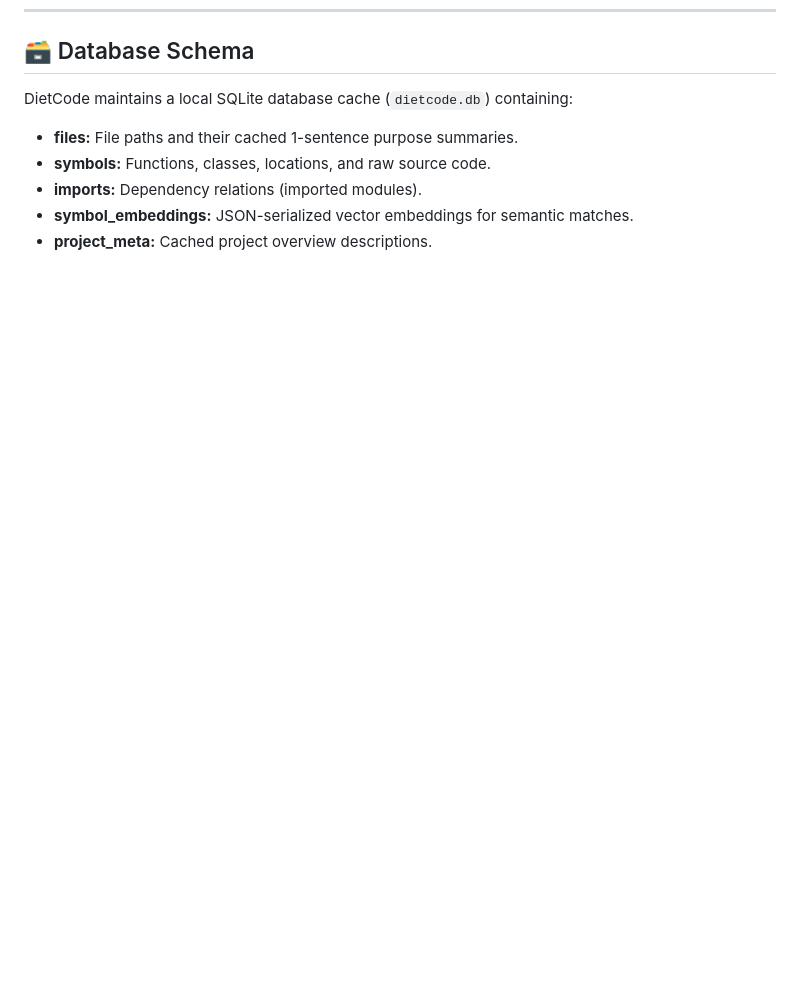
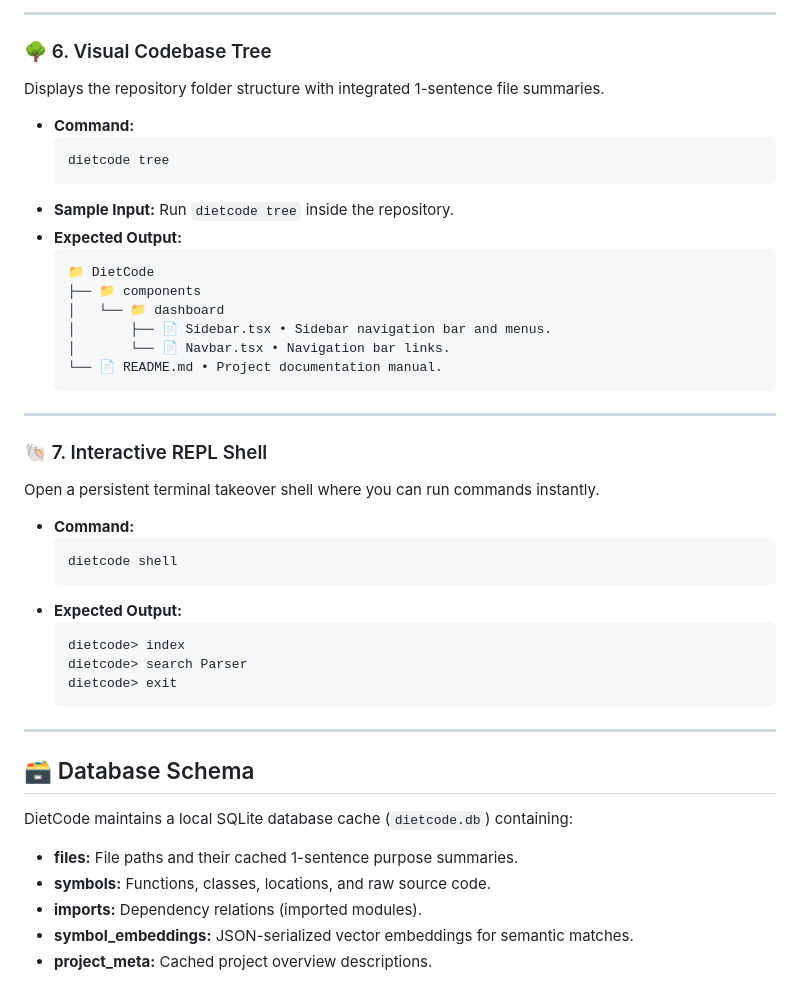
Before and after one commit to GautamKodes/DietCode, a Markdown page: README.md, the part around one of its changes. Drawn GitHub-style; blank space fills up the shorter version.

Commit message:
Enrich README.md with detailed setup, dependencies, inputs, and outputs

````diff
--- a/README.md
+++ b/README.md
@@ -103,3 +182,40 @@ dietcode tree
+---
+
+### 🌳 6. Visual Codebase Tree
+Displays the repository folder structure with integrated 1-sentence file summaries.
+
+* **Command:**
+  ```bash
+  dietcode tree
+  ```
+* **Sample Input:** Run `dietcode tree` inside the repository.
+* **Expected Output:**
+  ```text
+  📁 DietCode
+  ├── 📁 components
+  │   └── 📁 dashboard
+  │       ├── 📄 Sidebar.tsx • Sidebar navigation bar and menus.
+  │       └── 📄 Navbar.tsx • Navigation bar links.
+  └── 📄 README.md • Project documentation manual.
+  ```
+
+---
+
+### 🐚 7. Interactive REPL Shell
+Open a persistent terminal takeover shell where you can run commands instantly.
+
+* **Command:**
+  ```bash
+  dietcode shell
+  ```
+* **Expected Output:**
+  ```text
+  dietcode> index
+  dietcode> search Parser
+  dietcode> exit
+  ```
+
+---
 
 ## 🗃️ Database Schema
 
````
Also changed, not shown: other parts of README.md (+141 -62 lines).
